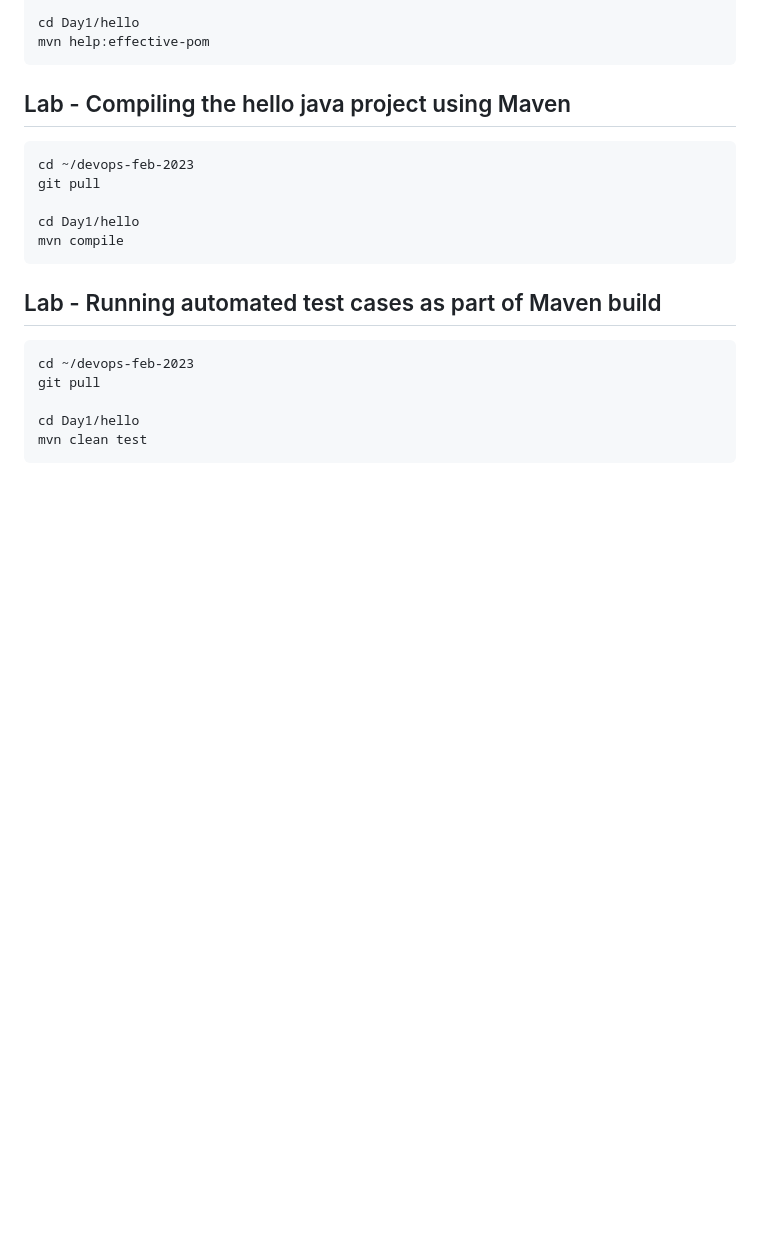
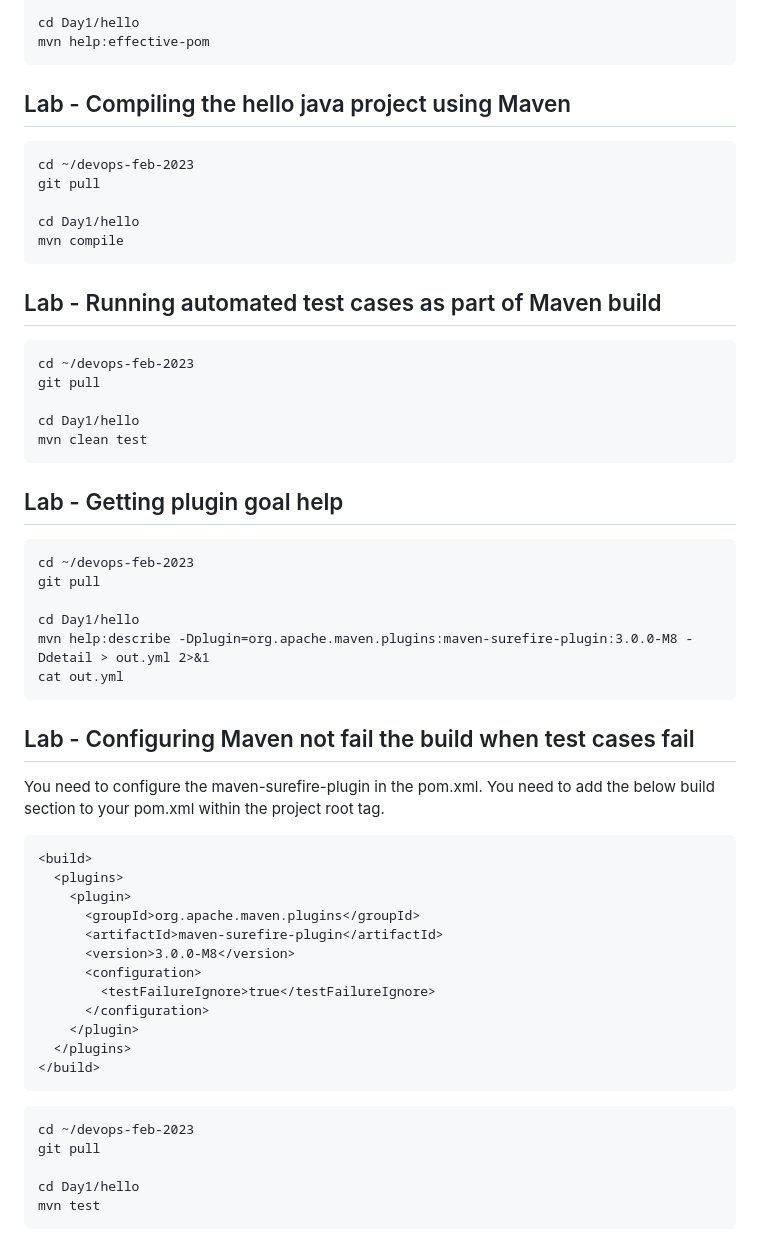
Before and after one commit to tektutor/devops-feb-2023, a Markdown page: Day1/README.md, the part around the change. GitHub-like rendering; blank space fills up the shorter version.

````diff
--- a/Day1/README.md
+++ b/Day1/README.md
@@ -207,3 +207,39 @@ git pull
 cd Day1/hello
 mvn clean test
 ```
+
+## Lab - Getting plugin goal help
+```
+cd ~/devops-feb-2023
+git pull
+
+cd Day1/hello
+mvn help:describe -Dplugin=org.apache.maven.plugins:maven-surefire-plugin:3.0.0-M8 -Ddetail > out.yml 2>&1
+cat out.yml
+```
+
+## Lab - Configuring Maven not fail the build when test cases fail
+
+You need to configure the maven-surefire-plugin in the pom.xml. You need to add the below build section to your pom.xml within the project root tag.
+```
+<build>
+  <plugins>
+    <plugin>
+      <groupId>org.apache.maven.plugins</groupId>
+      <artifactId>maven-surefire-plugin</artifactId>
+      <version>3.0.0-M8</version>
+      <configuration>
+        <testFailureIgnore>true</testFailureIgnore>
+      </configuration>
+    </plugin>
+  </plugins>
+</build>
+```
+
+```
+cd ~/devops-feb-2023
+git pull
+
+cd Day1/hello
+mvn test
+```
````
